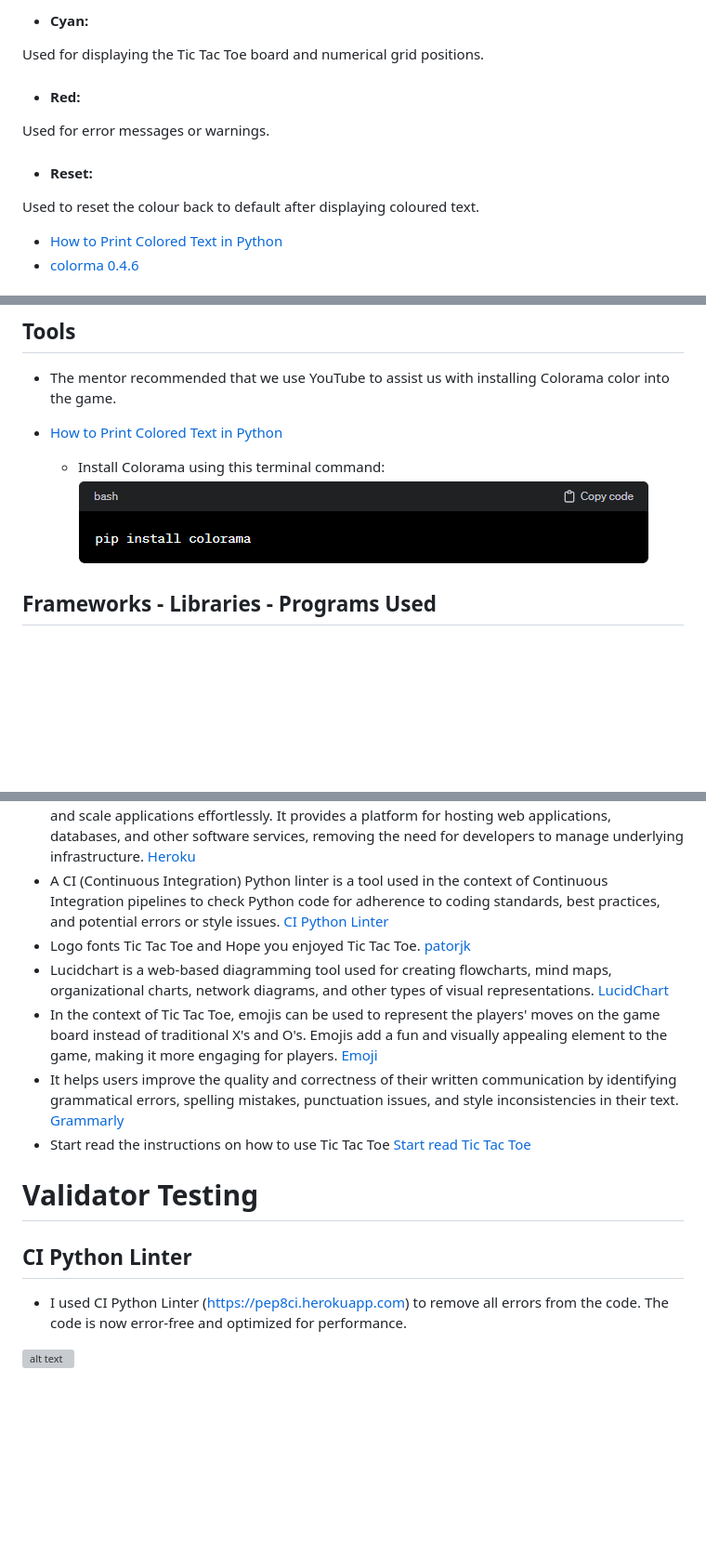
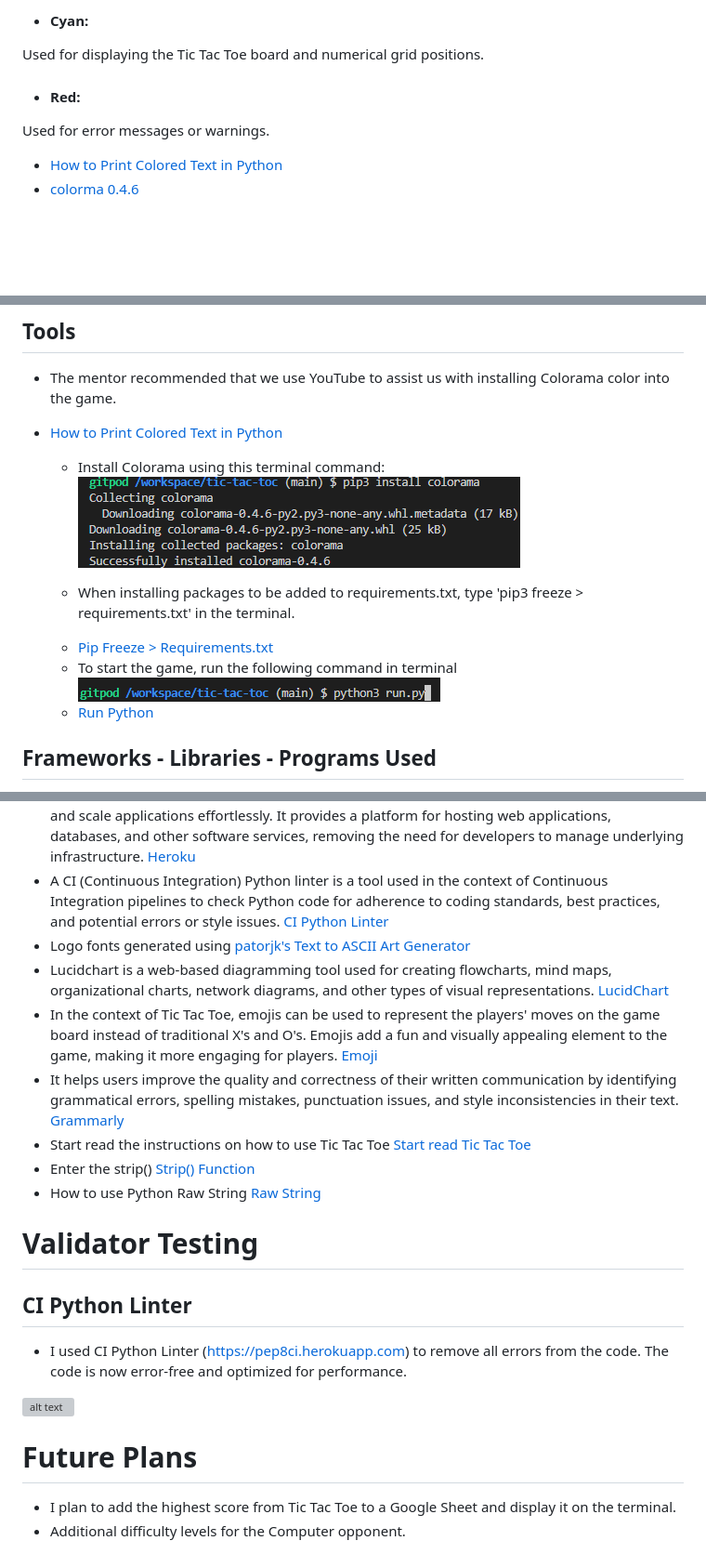
Before and after one commit to trxdave/tic-tac-toc, a Markdown page: README.md, 3 parts joined by grey strips. Shown: that part at 93% size. Drawn GitHub-style; pictures changed too: documents/images/install-colorama.png, documents/images/python3-run.py.png (added); blank space fills up the shorter version; grey boxes are pictures that could not be loaded.

Commit message:
Readme add tools information

```diff
--- a/README.md
+++ b/README.md
@@ -31,8 +31,6 @@ Used for game instructions and important information about the game.
 Used for displaying the Tic Tac Toe board and numerical grid positions.
 - #### Red: ####
 Used for error messages or warnings.
-- #### Reset: ####
-Used to reset the colour back to default after displaying coloured text.
 
 - [How to Print Colored Text in Python](https://www.youtube.com/watch?v=u51Zjlnui4Y)
 - [colorma 0.4.6](https://pypi.org/project/colorama/)
@@ -162,18 +160,27 @@ The Tic Tac Toe Emojis package provides emojis for the game and allows them to b
     * Install Colorama using this terminal command:
     ![alt text](<documents/images/install-colorama.png>)
 
+    * When installing packages to be added to requirements.txt, type 'pip3 freeze > requirements.txt' in the terminal.
+    - [Pip Freeze > Requirements.txt](https://dev.to/eskabore/pip-freeze-requirementstxt-a-beginners-guide-5e2m)
+
+    * To start the game, run the following command in terminal
+    ![alt text](documents/images/python3-run.py.png)
+    - [Run Python](https://pythonbasics.org/execute-python-scripts/)
+
 ## Frameworks - Libraries - Programs Used ##
 
 * GitHub as software hosting platform that enables users to store their projects in a remote location. This allows for easy access and collaboration on the project from different locations. [GitHub](https://www.github.com/)
 * GitPod as developer hosting platform. [GitPod](https://www.gitpod.com)
 * Heroku is a cloud platform as a service (PaaS) that allows developers to build, deploy, manage, and scale applications effortlessly. It provides a platform for hosting web applications, databases, and other software services, removing the need for developers to manage underlying infrastructure. [Heroku](https://id.heroku.com/login)
 * A CI (Continuous Integration) Python linter is a tool used in the context of Continuous Integration pipelines to check Python code for adherence to coding standards, best practices, and potential errors or style issues. [CI Python Linter](https://pep8ci.herokuapp.com/)
-* Logo fonts Tic Tac Toe and Hope you enjoyed Tic Tac Toe. [patorjk](https://patorjk.com/software/taag/#p=testall&f=Impossible&t=Tic%20tac%20toe)
+* Logo fonts generated using [patorjk's Text to ASCII Art Generator](https://patorjk.com/software/taag/#p=testall&f=Impossible&t=Tic%20tac%20toe)
 * Lucidchart is a web-based diagramming tool used for creating flowcharts, mind maps, organizational charts, network diagrams, and other types of visual representations.
  [LucidChart](https://www.lucidchart.com/pages/)
 * In the context of Tic Tac Toe, emojis can be used to represent the players' moves on the game board instead of traditional X's and O's. Emojis add a fun and visually appealing element to the game, making it more engaging for players. [Emoji](https://emojidb.org/tic-tac-toe-emojis)
 * It helps users improve the quality and correctness of their written communication by identifying grammatical errors, spelling mistakes, punctuation issues, and style inconsistencies in their text. [Grammarly](https://www.grammarly.com/)
 * Start read the instructions on how to use Tic Tac Toe [Start read Tic Tac Toe](https://medium.com/chat-gpt-now-writes-all-my-articles/creating-a-tic-tac-toe-game-in-python-859fbad07f30)
+* Enter the strip() [Strip() Function](https://www.mygreatlearning.com/blog/strip-in-python/)
+* How to use Python Raw String [Raw String](https://www.digitalocean.com/community/tutorials/python-raw-string)
 
 # Validator Testing #
 
@@ -182,3 +189,8 @@ The Tic Tac Toe Emojis package provides emojis for the game and allows them to b
 * I used CI Python Linter (https://pep8ci.herokuapp.com) to remove all errors from the code. The code is now error-free and optimized for performance.
 
 ![alt text](<documents/testing/ci-python-linter.png>)
+
+# Future Plans #
+
+* I plan to add the highest score from Tic Tac Toe to a Google Sheet and display it on the terminal.
+* Additional difficulty levels for the Computer opponent.
```
